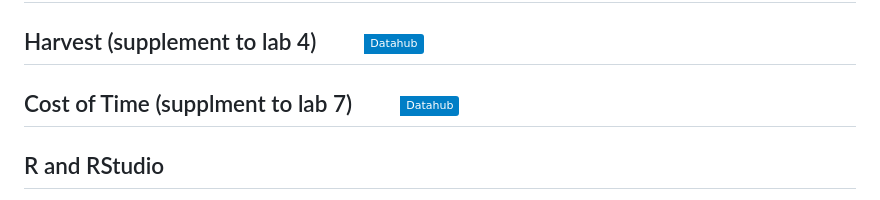
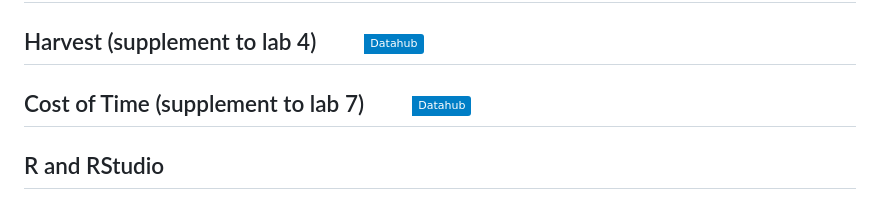
Before and after one commit to josh-goldstein-git/econ_demog_c175, a Markdown page: README.md, the part around the change. Rendered like a GitHub page; badges without logos.

```diff
--- a/README.md
+++ b/README.md
@@ -8,7 +8,7 @@
 
 ## Harvest (supplement to lab 4) [![Harvest Shiny App](https://img.shields.io/badge/Shiny-Datahub-blue?style=flat&labelColor=white&logo=RStudio&logoColor=blue)](https://shiny.datahub.berkeley.edu/hub/user-redirect/git-pull?repo=https%3A%2F%2Fgithub.com%2Fjosh-goldstein-git%2Fecon_demog_c175_2023&branch=main&urlpath=shiny%2Fecon_demog_c175_2023%2Fshiny%2Fharvest%2F)
 
-## Cost of Time (supplment to lab 7) [![Cost of Time Shiny App](https://img.shields.io/badge/Shiny-Datahub-blue?style=flat&labelColor=white&logo=RStudio&logoColor=blue)](https://shiny.datahub.berkeley.edu/hub/user-redirect/git-pull?repo=https%3A%2F%2Fgithub.com%2Fjosh-goldstein-git%2Fecon_demog_c175_2023&branch=main&urlpath=shiny%2Fecon_demog_c175_2023%2Fshiny%2Fcost-of-time%2F)
+## Cost of Time (supplement to lab 7) [![Cost of Time Shiny App](https://img.shields.io/badge/Shiny-Datahub-blue?style=flat&labelColor=white&logo=RStudio&logoColor=blue)](https://shiny.datahub.berkeley.edu/hub/user-redirect/git-pull?repo=https%3A%2F%2Fgithub.com%2Fjosh-goldstein-git%2Fecon_demog_c175_2023&branch=main&urlpath=shiny%2Fecon_demog_c175_2023%2Fshiny%2Fcost-of-time%2F)
 
 
 ## R and RStudio
```
